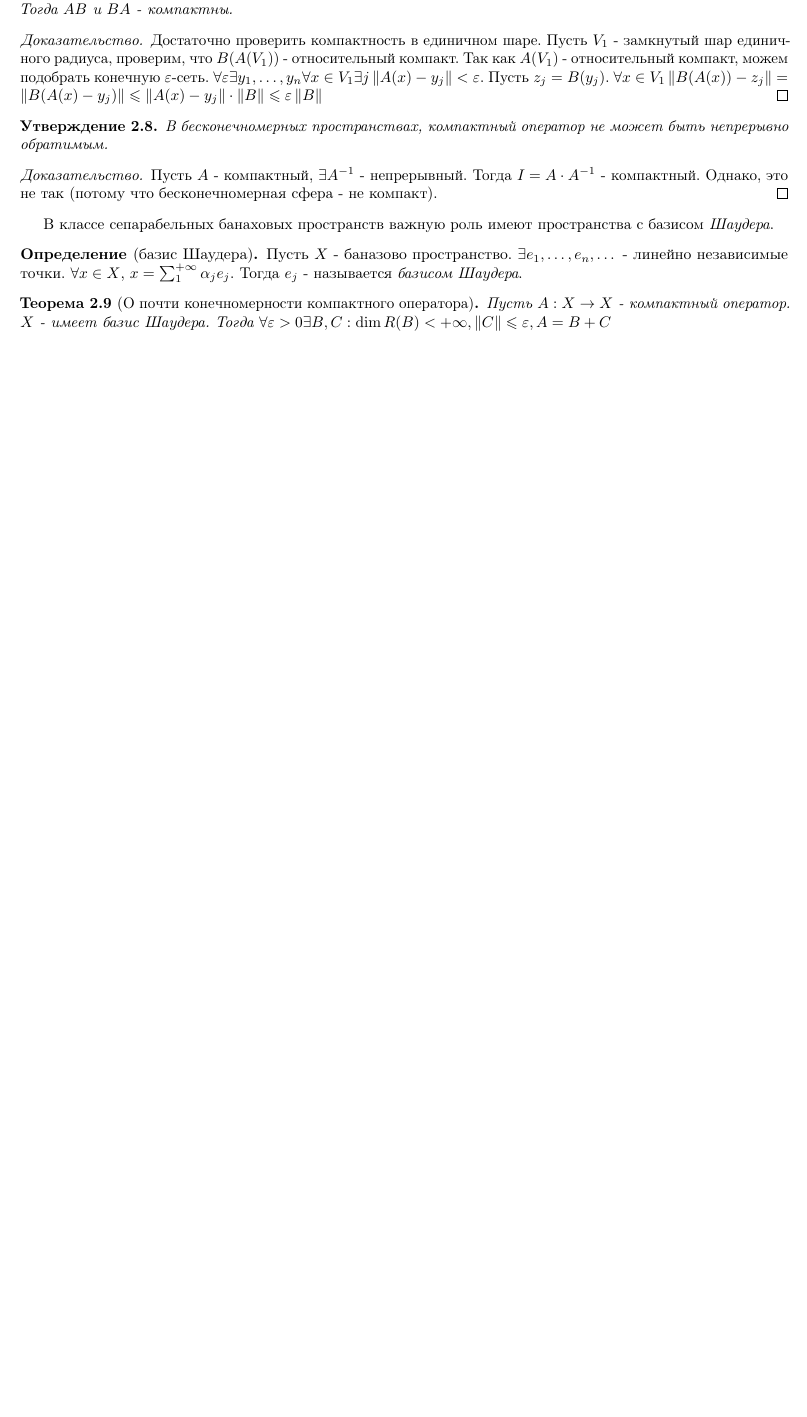
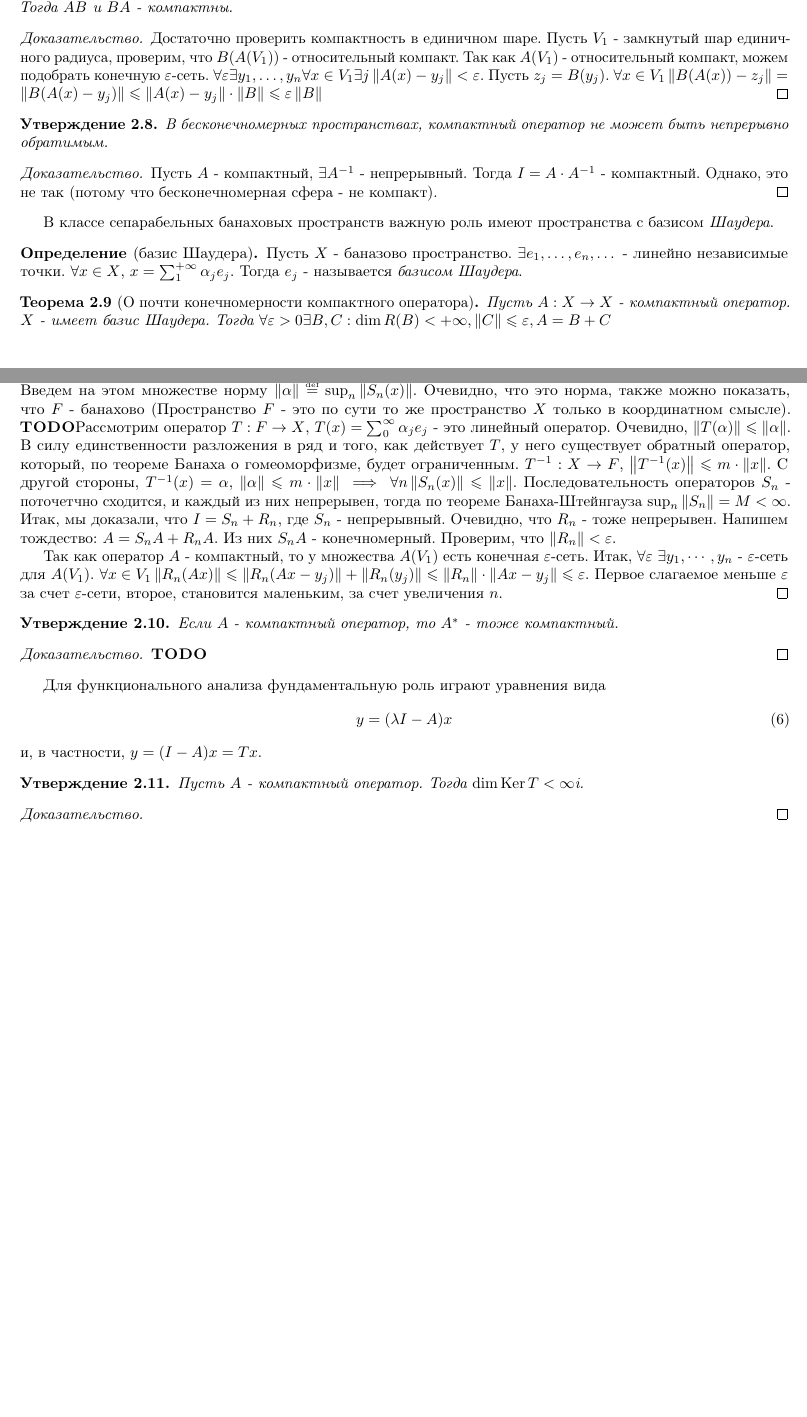
Before and after one commit to fmixing/funcan, a LaTeX document (main.tex, which reads 3-fsh.tex): part of page 6 of 6 before the commit and two parts of pages 6 and 7 of 7 after it, the two joined at a grey line, cut so that both start at the same text, the shorter picture padded with empty space. Compiled offline with pdfLaTeX.

Commit message:
next steps

```diff
--- a/3-fsh.tex
+++ b/3-fsh.tex
@@ -36,3 +36,46 @@
     Пусть $A: X \rightarrow X$ - компактный оператор. $X$ - имеет базис Шаудера. Тогда
     $\forall \epsilon > 0 \exists B, C: \dim R(B) < +\infty, \norm{C} \leqslant \epsilon, A = B + C$
 \end{theorem}
+
+\begin{proof}
+    По условию, $x = \sum_{1}^{\infty}\alpha_j e_j$, пусть $S_n(x) = \sum_{1}^{n} \alpha_j e_j$, $R_n(x) = (I - S_n)x$.
+    Проверим, что оператор $S_n$ непрерывен. Для начала, рассмотрим пространство $F =
+    \left\{(\alpha_1, \dots, \alpha_n, \dots) \mid \sum_{1}^{\infty}\alpha_j e_j \text{- сходится в} X \right\}$.
+    Введем на этом множестве норму $\norm{\alpha} \defeq \sup_{n} \norm{S_n(x)}$. Очевидно, что это норма, также можно показать, что $F$ - банахово (Пространство $F$ -
+    это по сути то же пространство $X$ только в координатном смысле).
+    \todo Рассмотрим оператор $T: F \rightarrow X$, $T(x) = \sum_{0}^{\infty} \alpha_j e_j$ - это линейный оператор.
+    Очевидно, $\norm{T(\alpha)} \leqslant \norm{\alpha}$. В силу единственности разложения в ряд и того, как действует $T$, у него существует обратный оператор,
+    который, по теореме Банаха о гомеоморфизме, будет ограниченным. $T^{-1}: X \rightarrow F$, $\norm{T^{-1}(x)} \leqslant m\cdot \norm{x}$.
+    С другой стороны, $T^{-1}(x) = \alpha$, $\norm{\alpha} \leqslant m \cdot \norm{x} \implies \forall n \norm{S_n(x)} \leqslant \norm{x}$.
+    Последовательность операторов $S_n$ - поточетчно сходится, и каждый из них непрерывен, тогда по теореме Банаха-Штейнгауза $\sup_n{\norm{S_n}} = M < \infty$.
+    Итак, мы доказали, что $I = S_n + R_n$, где $S_n$ - непрерывный. Очевидно, что $R_n$ - тоже непрерывен.
+    Напишем тождество: $A = S_n A + R_n A$. Из них $S_n A$ - конечномерный. Проверим, что $\norm{R_n} < \epsilon$.
+
+    Так как оператор $A$ - компактный, то у множества $A(V_1)$ есть конечная $\epsilon$-сеть. Итак, $\forall \epsilon$ $\exists y_1, \cdots, y_n $
+    - $\epsilon$-сеть для $A(V_1)$. $\forall x \in V_1 \norm{R_n(Ax)} \leqslant \norm{R_n(Ax - y_j)} +\norm{R_n(y_j)} \leqslant \norm{R_n} \cdot
+    \norm{Ax - y_j} \leqslant \epsilon$.
+    Первое слагаемое меньше $\epsilon$ за счет $\epsilon$-сети, второе, становится маленьким, за счет увеличения $n$.
+\end{proof}
+
+\begin{statement}
+    Если $A$  - компактный оператор, то $A^*$ - тоже компактный.
+\end{statement}
+
+\begin{proof}
+    \todo
+\end{proof}
+
+Для функционального анализа фундаментальную роль играют уравнения вида
+\begin{gather}
+    y = (\lambda I - A)x
+\end{gather}
+и, в частности, $y = (I - A)x = Tx$.
+
+
+\begin{statement}
+    Пусть $A$ - компактный оператор. Тогда $\dim \Ker T < \infty$i.
+\end{statement}
+
+\begin{proof}
+
+\end{proof}
```
Also changed, not shown: Makefile.
